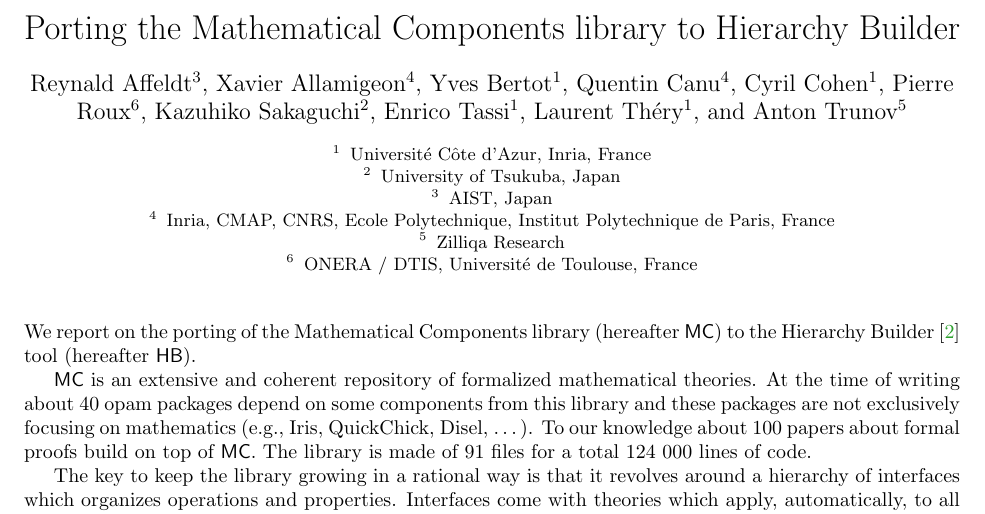
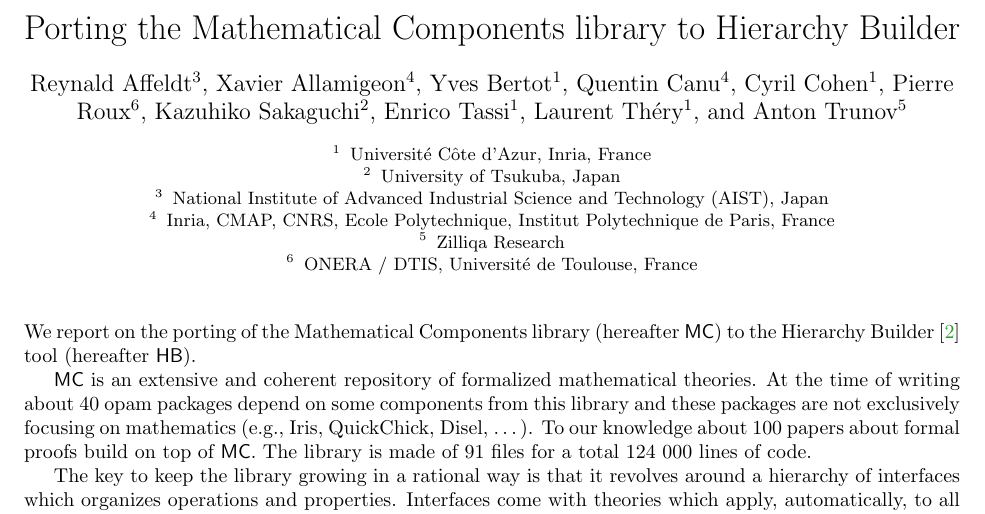
Before and after one commit to gares/coqwshulk, a LaTeX paper (hulk.tex): part of page 1 of 2, cut so that both start at the same text. Compiled offline with pdfLaTeX.

Commit message:
affiliation

```diff
--- a/hulk.tex
+++ b/hulk.tex
@@ -78,7 +78,7 @@
 \and
    University of Tsukuba, Japan
 \and
-   AIST, Japan
+   National Institute of Advanced Industrial Science and Technology (AIST), Japan
 \and
    Inria, CMAP, CNRS, Ecole Polytechnique, Institut Polytechnique de Paris, France
 \and
```
